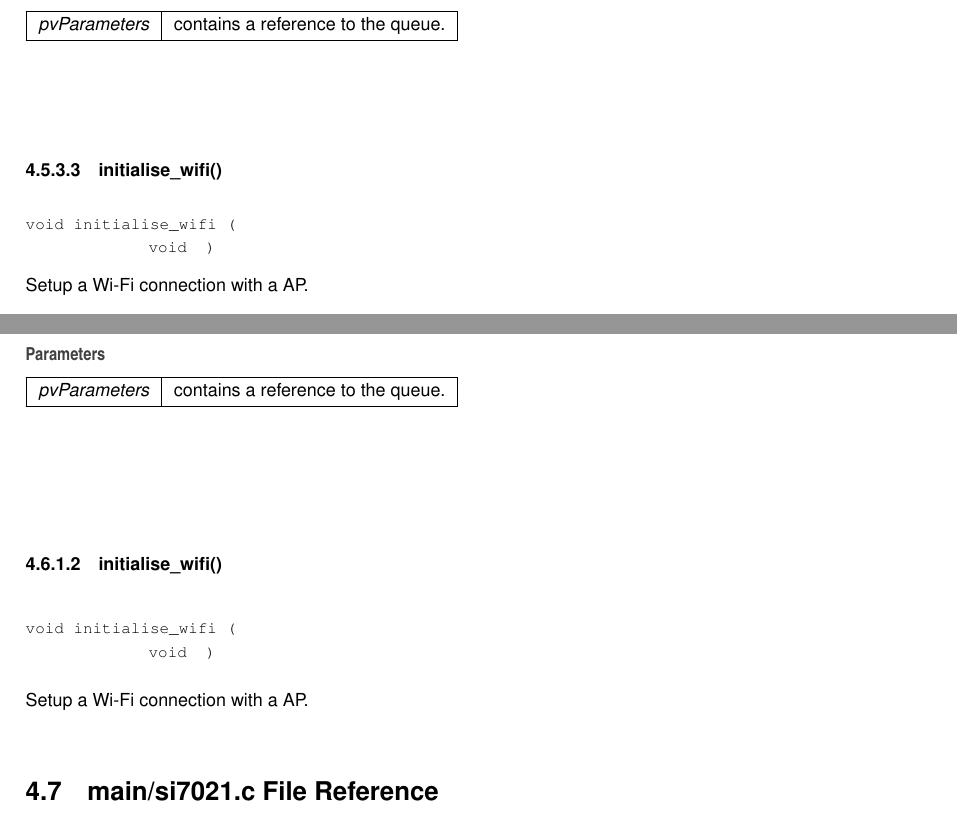
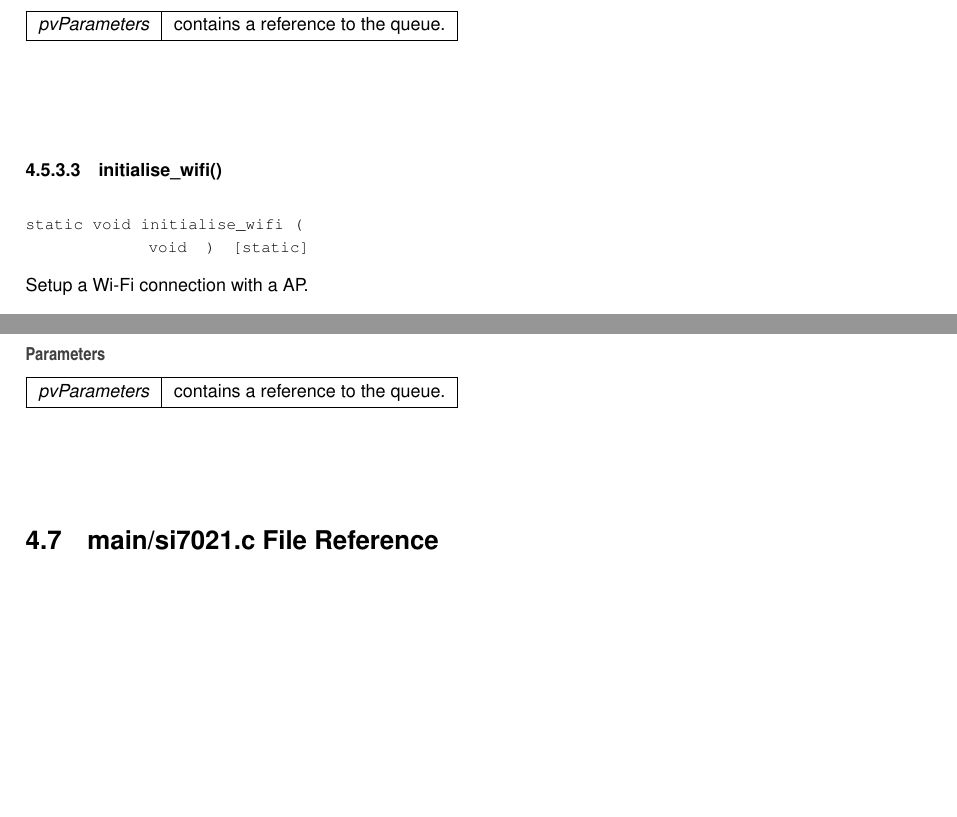
Before and after one commit to bedirhandev/embedded_weather_station, a LaTeX thesis (doc/latex/refman.tex, which reads doc/latex/sender_8c.tex, doc/latex/sender_8h.tex): two parts of pages 19 and 21 of 32, joined at a grey line, cut so that both start at the same text, the shorter picture padded with empty space. Compiled offline with pdfLaTeX.

Commit message:
Made changes to sender.c. Changes: Non-static function to static.

```diff
--- a/doc/latex/sender_8c.tex
+++ b/doc/latex/sender_8c.tex
@@ -207,11 +207,11 @@ A Free\+R\+T\+OS task for sending the measurements to the server.
 {\em pv\+Parameters} & contains a reference to the queue. \\
 \hline
 \end{DoxyParams}
-\mbox{\Hypertarget{sender_8c_ad0037a88d490bdf2061e563b0fc9d14d}\label{sender_8c_ad0037a88d490bdf2061e563b0fc9d14d}}
+\mbox{\Hypertarget{sender_8c_a7c493c75ff705f3d785f648614004e99}\label{sender_8c_a7c493c75ff705f3d785f648614004e99}}
 \index{sender.c@{sender.c}!initialise\_wifi@{initialise\_wifi}}
 \index{initialise\_wifi@{initialise\_wifi}!sender.c@{sender.c}}
 \doxysubsubsection{\texorpdfstring{initialise\_wifi()}{initialise\_wifi()}}
-{\footnotesize\ttfamily void initialise\+\_\+wifi (\begin{DoxyParamCaption}\item[{void}]{ }\end{DoxyParamCaption})}
+{\footnotesize\ttfamily static void initialise\+\_\+wifi (\begin{DoxyParamCaption}\item[{void}]{ }\end{DoxyParamCaption})\hspace{0.3cm}{\ttfamily [static]}}
 
 
 
--- a/doc/latex/sender_8h.tex
+++ b/doc/latex/sender_8h.tex
@@ -26,12 +24,3 @@ A Free\+R\+T\+OS task for sending the measurements to the server.
 {\em pv\+Parameters} & contains a reference to the queue. \\
 \hline
 \end{DoxyParams}
-\mbox{\Hypertarget{sender_8h_ad0037a88d490bdf2061e563b0fc9d14d}\label{sender_8h_ad0037a88d490bdf2061e563b0fc9d14d}}
-\index{sender.h@{sender.h}!initialise\_wifi@{initialise\_wifi}}
-\index{initialise\_wifi@{initialise\_wifi}!sender.h@{sender.h}}
-\doxysubsubsection{\texorpdfstring{initialise\_wifi()}{initialise\_wifi()}}
-{\footnotesize\ttfamily void initialise\+\_\+wifi (\begin{DoxyParamCaption}\item[{void}]{ }\end{DoxyParamCaption})}
-
-
-
-Setup a Wi-\/\+Fi connection with a AP.
```
Also changed, not shown: doc/latex/refman.ind, doc/latex/refman.pdf, doc/latex/sender_8c.tex (6 more changed lines), doc/latex/sender_8h.tex (2 more changed lines), 18 other files.
